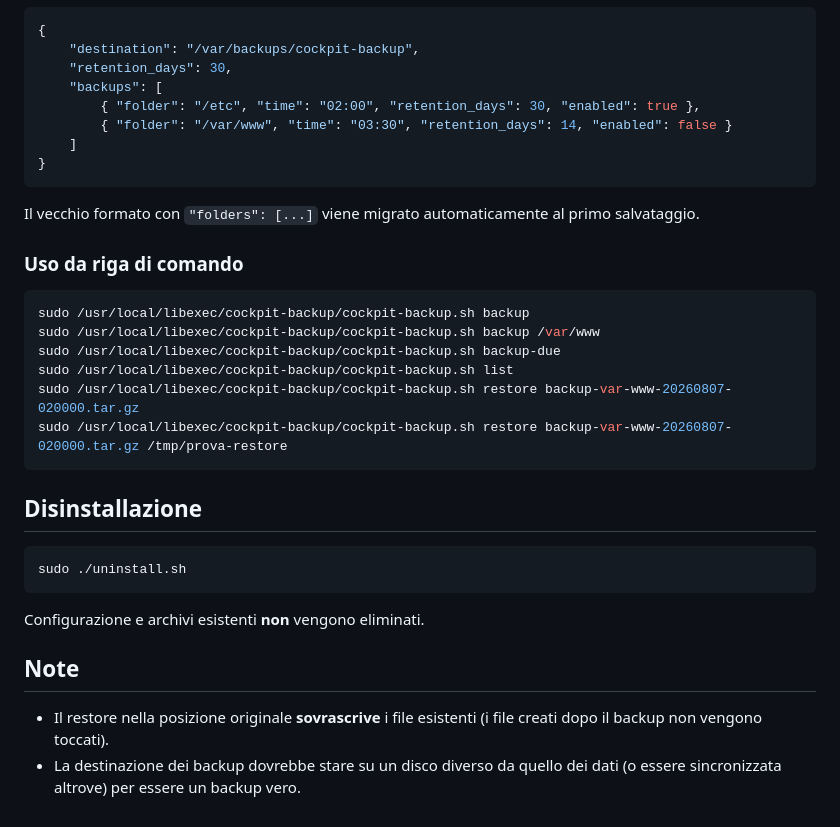
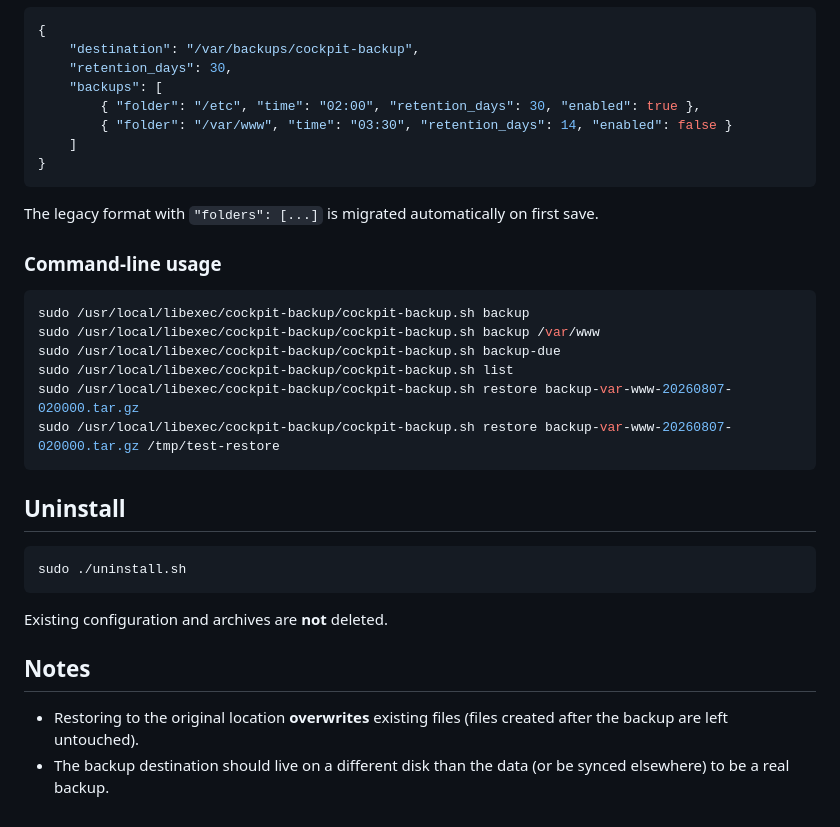
Before and after one commit to mrlechuck/CockpitBackup, a Markdown page: README.md, the part around one of its changes. Drawn GitHub-style.

Commit message:
Translate README to English

````diff
--- a/README.md
+++ b/README.md
@@ -90,9 +88,9 @@ archivi orfani).
 }
 ```
 
-Il vecchio formato con `"folders": [...]` viene migrato automaticamente al primo salvataggio.
+The legacy format with `"folders": [...]` is migrated automatically on first save.
 
-### Uso da riga di comando
+### Command-line usage
 
 ```bash
 sudo /usr/local/libexec/cockpit-backup/cockpit-backup.sh backup
@@ -100,20 +98,20 @@ sudo /usr/local/libexec/cockpit-backup/cockpit-backup.sh backup /var/www
 sudo /usr/local/libexec/cockpit-backup/cockpit-backup.sh backup-due
 sudo /usr/local/libexec/cockpit-backup/cockpit-backup.sh list
 sudo /usr/local/libexec/cockpit-backup/cockpit-backup.sh restore backup-var-www-20260807-020000.tar.gz
-sudo /usr/local/libexec/cockpit-backup/cockpit-backup.sh restore backup-var-www-20260807-020000.tar.gz /tmp/prova-restore
+sudo /usr/local/libexec/cockpit-backup/cockpit-backup.sh restore backup-var-www-20260807-020000.tar.gz /tmp/test-restore
 ```
 
-## Disinstallazione
+## Uninstall
 
 ```bash
 sudo ./uninstall.sh
 ```
 
-Configurazione e archivi esistenti **non** vengono eliminati.
+Existing configuration and archives are **not** deleted.
 
-## Note
+## Notes
 
-- Il restore nella posizione originale **sovrascrive** i file esistenti (i file creati
-  dopo il backup non vengono toccati).
-- La destinazione dei backup dovrebbe stare su un disco diverso da quello dei dati
-  (o essere sincronizzata altrove) per essere un backup vero.
+- Restoring to the original location **overwrites** existing files (files created
+  after the backup are left untouched).
+- The backup destination should live on a different disk than the data (or be synced
+  elsewhere) to be a real backup.
````
Also changed, not shown: other parts of README.md (+54 -56 lines).
